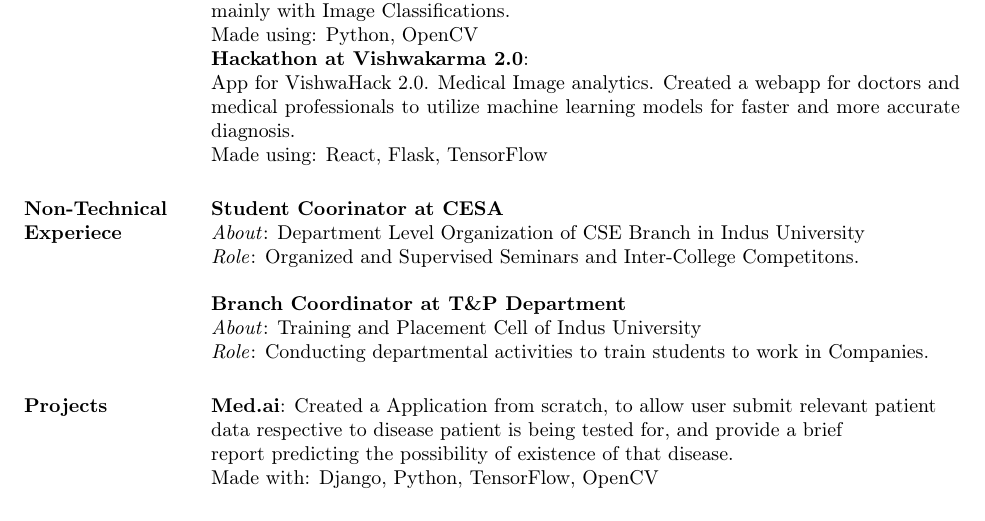
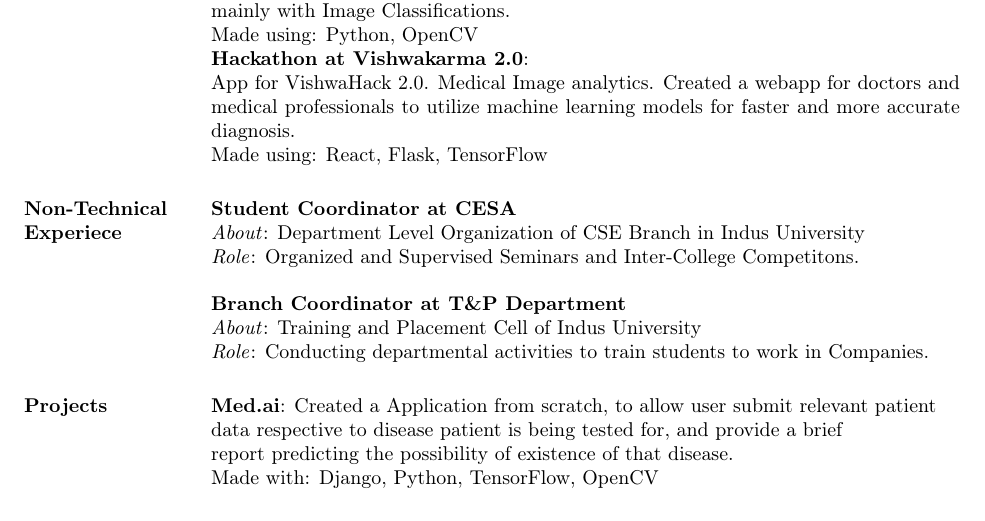
Before and after one commit to shahaman06/resume, a LaTeX CV (resume.tex): part of the page, cut so that both start at the same text. Compiled offline with pdfLaTeX.

Commit message:
Spelling Correction of Coodinator

```diff
--- a/resume.tex
+++ b/resume.tex
@@ -42,7 +42,7 @@
 			Made using: React, Flask, TensorFlow
 
 		\section{Non-Technical Experiece}
-			\textbf{Student Coorinator at CESA}\\
+			\textbf{Student Coordinator at CESA}\\
 			\textit{About}: Department Level Organization of CSE Branch in Indus University\\
 			\textit{Role}: Organized and Supervised Seminars and Inter-College Competitons.
 			\par
```
Also changed, not shown: resume.pdf, 1 other file.
